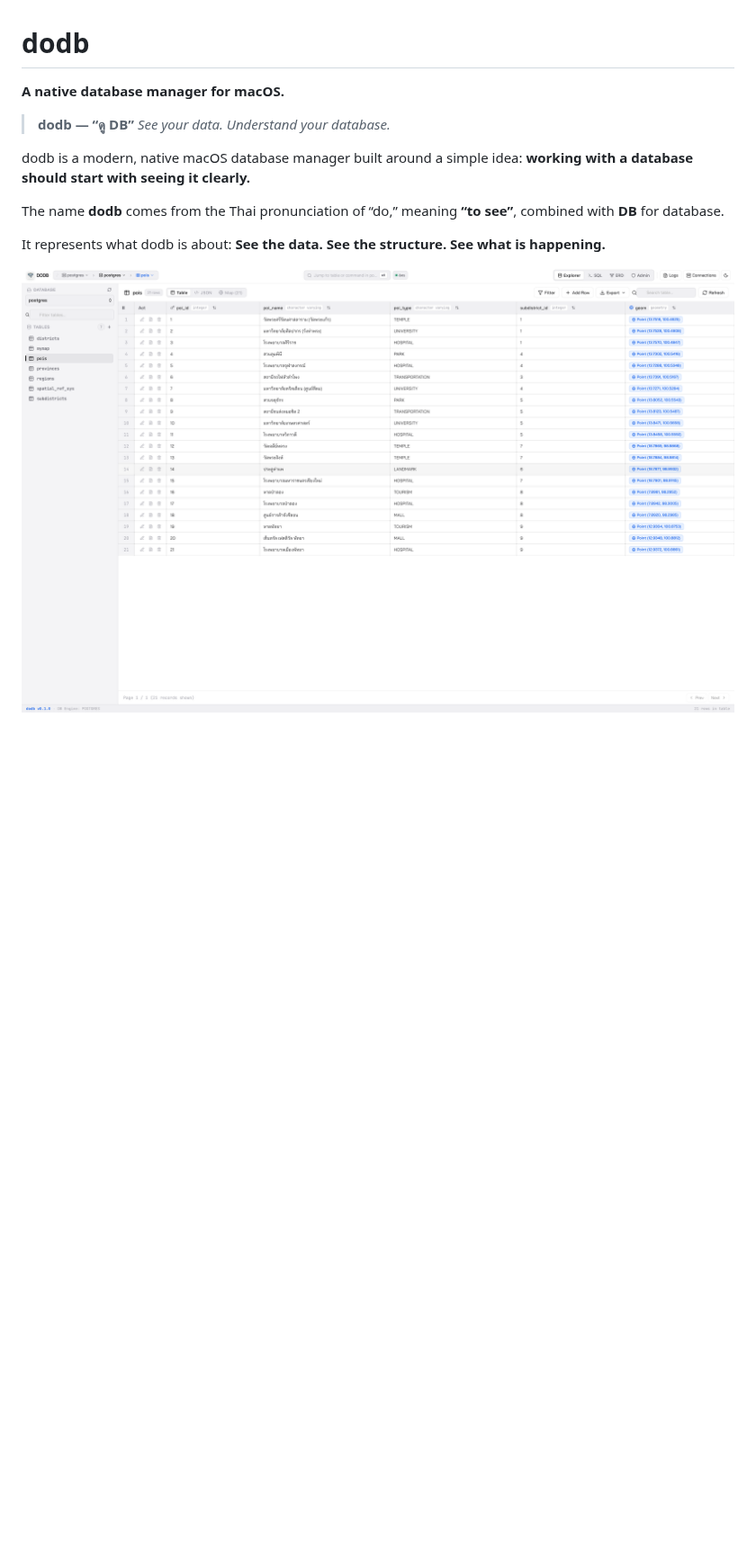
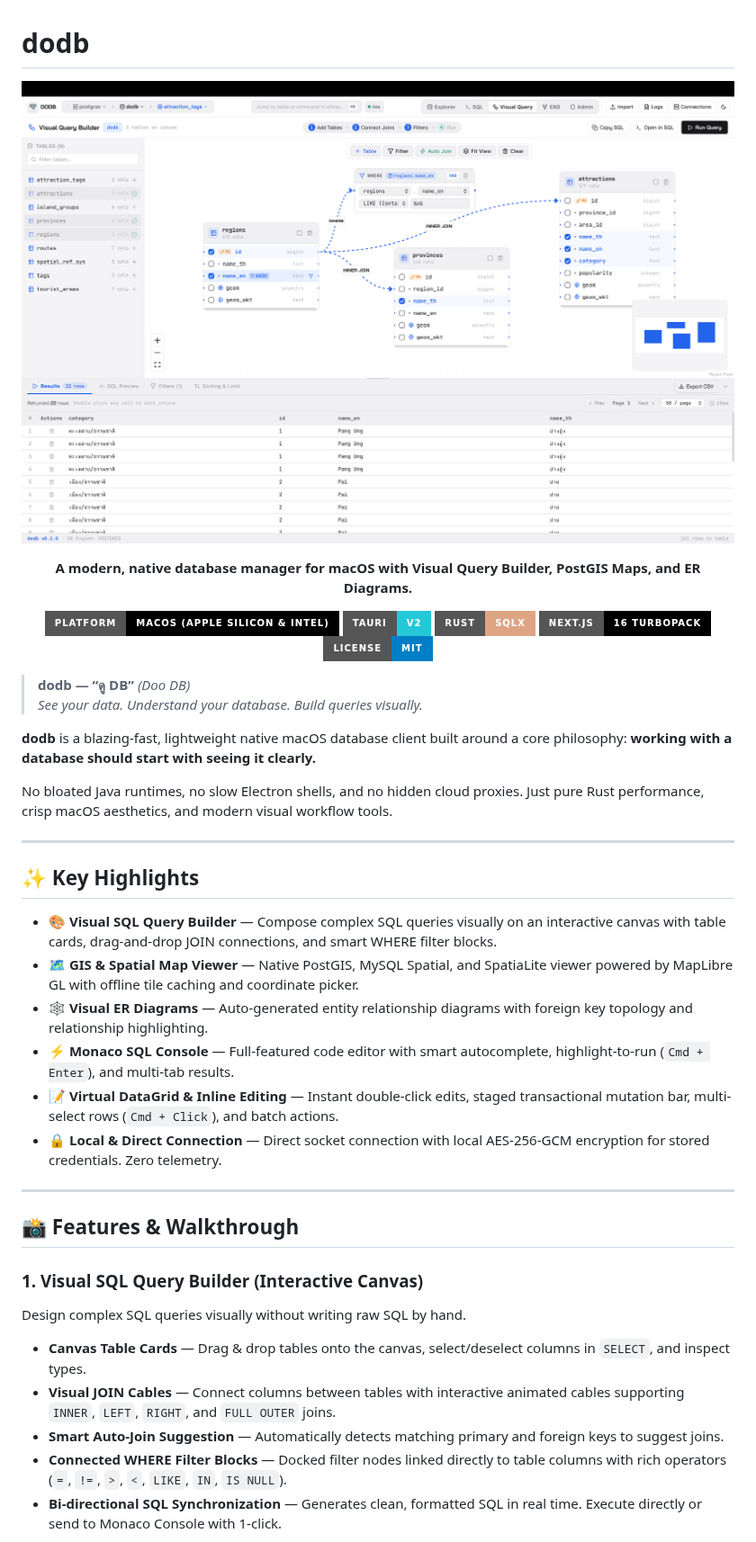
Before and after one commit to thutil/dodb, a Markdown page: README.md, the part around one of its changes. Shown at 90% size. Rendered like a GitHub page; pictures changed too: docs/screenshot/inline_editor.png, docs/screenshot/visual-query.png (added); badges without logos; blank space fills up the shorter version.

Commit message:
docs: overhaul project documentation with visual query builder features and new contribution guides

```diff
--- a/README.md
+++ b/README.md
@@ -1,15 +1,50 @@
 # dodb
 
-**A native database manager for macOS.**
-
-> **dodb — “ดู DB”**
-> *See your data. Understand your database.*
-
-dodb is a modern, native macOS database manager built around a simple idea: **working with a database should start with seeing it clearly.**
-
-The name **dodb** comes from the Thai pronunciation of “do,” meaning **“to see”**, combined with **DB** for database.
-
-It represents what dodb is about: **See the data. See the structure. See what is happening.**
+<p align="center">
+  <img src="docs/screenshot/visual-query.png" alt="dodb Visual SQL Query Builder" width="100%" />
+</p>
 
 <p align="center">
-  <img src="docs/screenshot/inline_editor.png" alt="dodb Data Explorer and Inline Editor" width="100%" />
+  <strong>A modern, native database manager for macOS with Visual Query Builder, PostGIS Maps, and ER Diagrams.</strong>
+</p>
+
+<p align="center">
+  <img src="https://img.shields.io/badge/Platform-macOS%20(Apple%20Silicon%20%26%20Intel)-000000?style=for-the-badge&logo=apple&logoColor=white" alt="Platform macOS" />
+  <img src="https://img.shields.io/badge/Tauri-v2-24C8D8?style=for-the-badge&logo=tauri&logoColor=white" alt="Tauri 2" />
+  <img src="https://img.shields.io/badge/Rust-SQLx-DEA584?style=for-the-badge&logo=rust&logoColor=white" alt="Rust" />
+  <img src="https://img.shields.io/badge/Next.js-16%20Turbopack-000000?style=for-the-badge&logo=next.js&logoColor=white" alt="Next.js" />
+  <img src="https://img.shields.io/badge/License-MIT-blue?style=for-the-badge" alt="License MIT" />
+</p>
+
+> **dodb — “ดู DB”** _(Doo DB)_
+> _See your data. Understand your database. Build queries visually._
+
+**dodb** is a blazing-fast, lightweight native macOS database client built around a core philosophy: **working with a database should start with seeing it clearly.**
+
+No bloated Java runtimes, no slow Electron shells, and no hidden cloud proxies. Just pure Rust performance, crisp macOS aesthetics, and modern visual workflow tools.
+
+---
+
+## ✨ Key Highlights
+
+- 🎨 **Visual SQL Query Builder** — Compose complex SQL queries visually on an interactive canvas with table cards, drag-and-drop JOIN connections, and smart WHERE filter blocks.
+- 🗺️ **GIS & Spatial Map Viewer** — Native PostGIS, MySQL Spatial, and SpatiaLite viewer powered by MapLibre GL with offline tile caching and coordinate picker.
+- 🕸️ **Visual ER Diagrams** — Auto-generated entity relationship diagrams with foreign key topology and relationship highlighting.
+- ⚡ **Monaco SQL Console** — Full-featured code editor with smart autocomplete, highlight-to-run (`Cmd + Enter`), and multi-tab results.
+- 📝 **Virtual DataGrid & Inline Editing** — Instant double-click edits, staged transactional mutation bar, multi-select rows (`Cmd + Click`), and batch actions.
+- 🔒 **Local & Direct Connection** — Direct socket connection with local AES-256-GCM encryption for stored credentials. Zero telemetry.
+
+---
+
+## 📸 Features & Walkthrough
+
+### 1. Visual SQL Query Builder (Interactive Canvas)
+
+Design complex SQL queries visually without writing raw SQL by hand.
+
+- **Canvas Table Cards** — Drag & drop tables onto the canvas, select/deselect columns in `SELECT`, and inspect types.
+- **Visual JOIN Cables** — Connect columns between tables with interactive animated cables supporting `INNER`, `LEFT`, `RIGHT`, and `FULL OUTER` joins.
+- **Smart Auto-Join Suggestion** — Automatically detects matching primary and foreign keys to suggest joins.
+- **Connected WHERE Filter Blocks** — Docked filter nodes linked directly to table columns with rich operators (`=`, `!=`, `>`, `<`, `LIKE`, `IN`, `IS NULL`).
+- **Bi-directional SQL Synchronization** — Generates clean, formatted SQL in real time. Execute directly or send to Monaco Console with 1-click.
+
```
Also changed, not shown: other parts of README.md (+141 -191 lines), docs/screenshot/connection_group.png, docs/screenshot/json_view_export.png, 1 other file.
